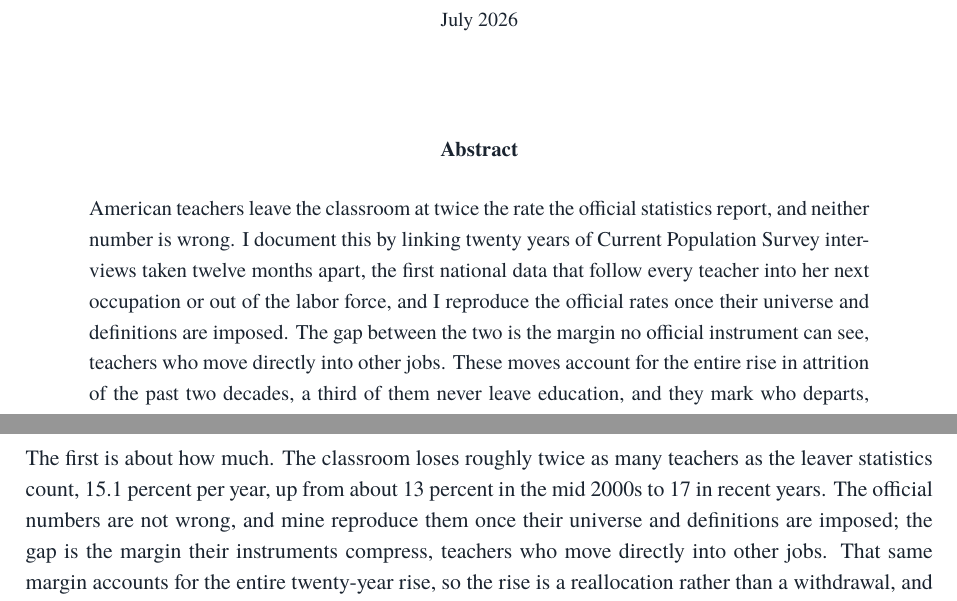
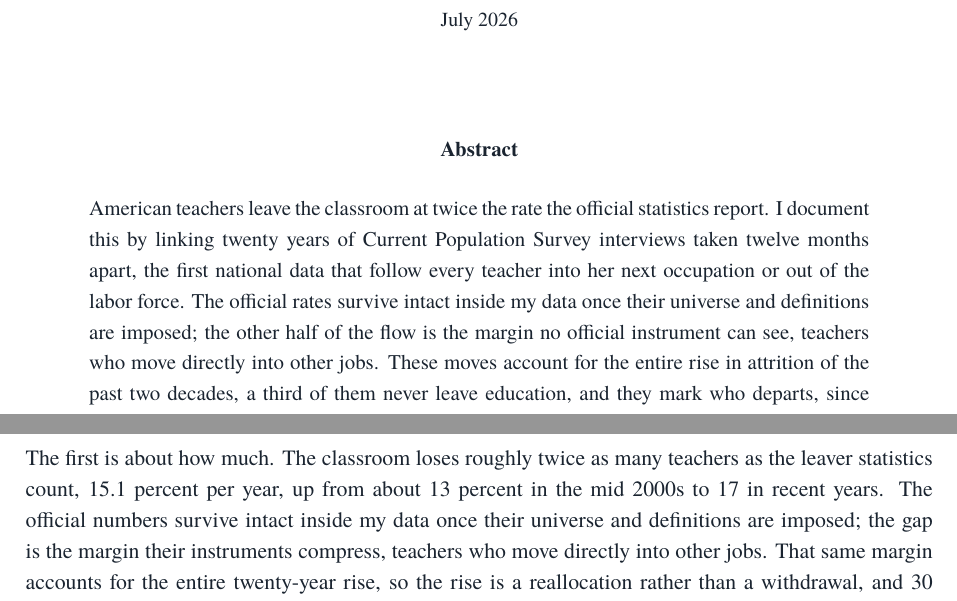
Before and after one commit to jedr1-ship-it/Alternative-Pathways----Quant, a LaTeX document (report/who_leaves_teaching.tex): two parts of pages 1 and 2 of 22, joined at a grey line, cut so that both start at the same text. Compiled offline with pdfLaTeX.

Commit message:
Drop the defensive neither-number-is-wrong construction from abstract and intro
Co-Authored-By: Claude Fable 5 <noreply@anthropic.com>
Claude-Session: https://claude.ai/code/session_01HqtmjBLgtwwW8KCiWqhnsD

```diff
--- a/report/who_leaves_teaching.tex
+++ b/report/who_leaves_teaching.tex
@@ -62,13 +62,13 @@ own.}}
 {\fontsize{10.5}{14.5}\selectfont
 \begin{center}\bfseries Abstract\end{center}\vspace{2pt}
 American teachers leave the classroom at twice the rate the official
-statistics report, and neither number is wrong. I document this by
-linking twenty years of Current Population Survey interviews taken
-twelve months apart, the first national data that follow every teacher
-into her next occupation or out of the labor force, and I reproduce the
-official rates once their universe and definitions are imposed. The gap
-between the two is the margin no official instrument can see, teachers
-who move directly into other jobs. These moves account for the entire
+statistics report. I document this by linking twenty years of Current
+Population Survey interviews taken twelve months apart, the first
+national data that follow every teacher into her next occupation or out
+of the labor force. The official rates survive intact inside my data
+once their universe and definitions are imposed; the other half of the
+flow is the margin no official instrument can see, teachers who move
+directly into other jobs. These moves account for the entire
 rise in attrition of the past two decades, a third of them never leave
 education, and they mark who departs, since part-time hours, private
 schools and lower pay predict exit while demographics barely matter.
@@ -127,7 +127,7 @@ Three findings organize the paper.
 The first is about how much. The classroom loses roughly twice as many
 teachers as the leaver statistics count, 15.1 percent per year, up from
 about 13 percent in the mid 2000s to 17 in recent years. The official
-numbers are not wrong, and mine reproduce them once their universe and
+numbers survive intact inside my data once their universe and
 definitions are imposed; the gap is the margin their instruments
 compress, teachers who move directly into other jobs. That same margin
 accounts for the entire twenty-year rise, so the rise is a reallocation
```
Also changed, not shown: report/who_leaves_teaching.pdf, 1 other file.
